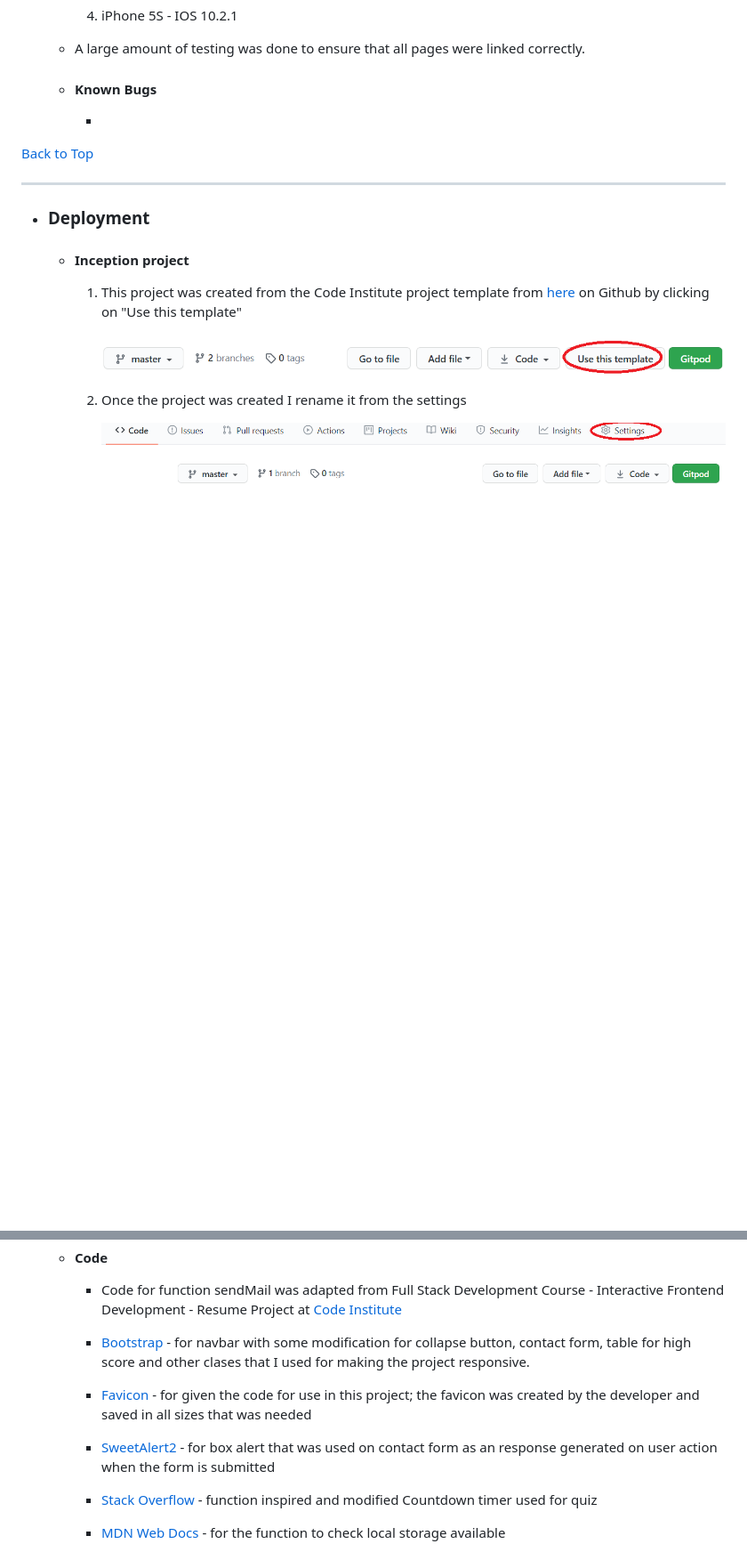
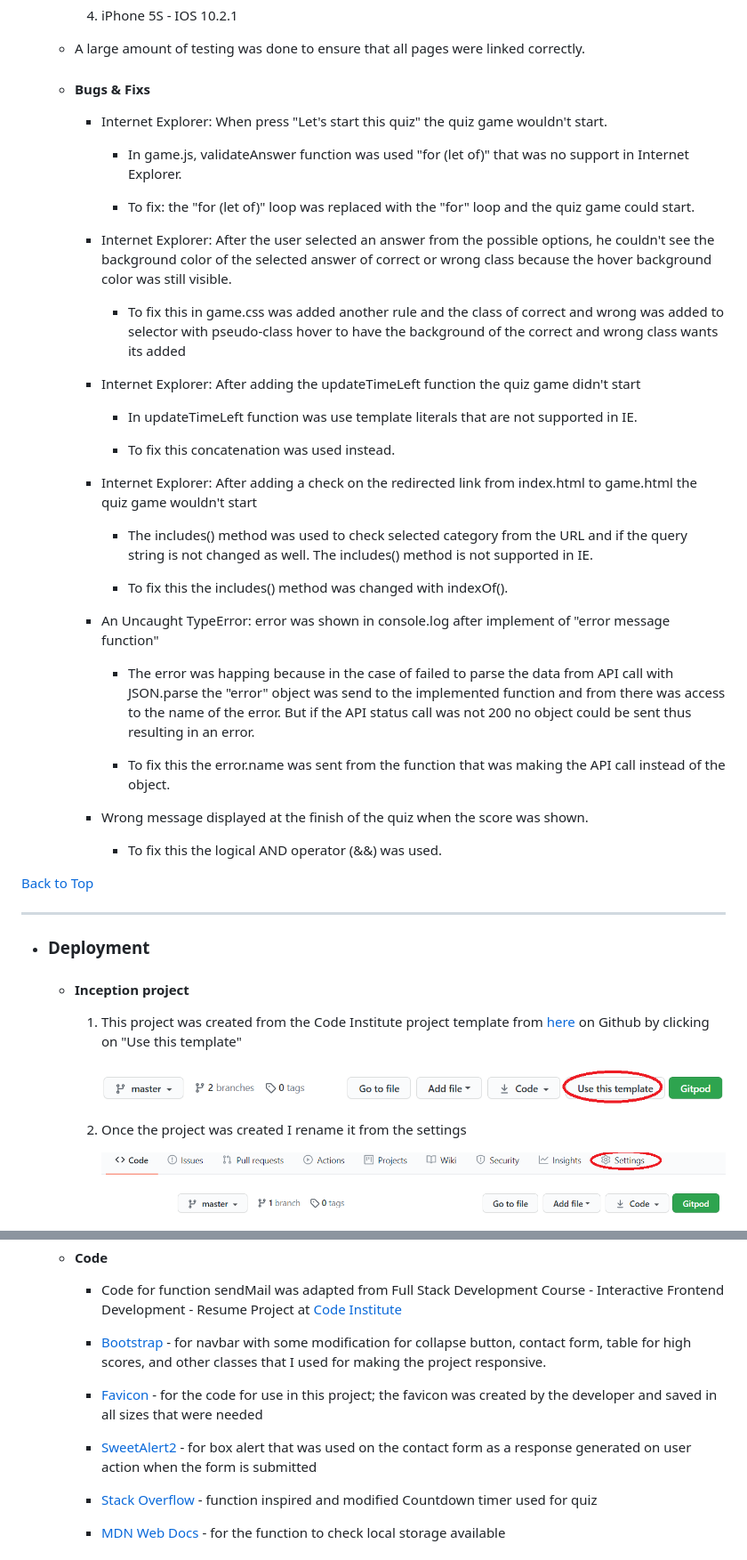
Before and after one commit to constantinadrian/Trivia_Quiz, a Markdown page: README.md, 2 parts joined by grey strips. Shown at 89% size. Drawn GitHub-style; blank space fills up the shorter version.

```diff
--- a/README.md
+++ b/README.md
@@ -265,9 +291,39 @@ Trivia Quiz is a quiz app build to attract all categories of users by providing
 
   - A large amount of testing was done to ensure that all pages were linked correctly.
 
-  - #### Known Bugs
+  - #### Bugs & Fixs
 
-    -
+    - Internet Explorer: When press "Let's start this quiz" the quiz game wouldn't start.
+
+        - In game.js, validateAnswer function was used "for (let of)" that was no support in Internet Explorer.
+
+        - To fix: the "for (let of)" loop was replaced with the "for" loop and the quiz game could start.
+
+    - Internet Explorer: After the user selected an answer from the possible options, he couldn't see the background color of the selected answer of correct or wrong class because the hover background color was still visible.
+
+        - To fix this in game.css was added another rule and the class of correct and wrong was added to selector with pseudo-class hover to have the background of the correct and wrong class wants its added
+
+    - Internet Explorer: After adding the updateTimeLeft function the quiz game didn't start
+
+        - In updateTimeLeft function was use template literals that are not supported in IE.
+
+        - To fix this concatenation was used instead.
+
+    - Internet Explorer: After adding a check on the redirected link from index.html to game.html the quiz game wouldn't start
+
+        - The includes() method was used to check selected category from the URL and if the query string is not changed as well. The includes() method is not supported in IE.
+
+        - To fix this the includes() method was changed with indexOf().
+
+    - An Uncaught TypeError: error was shown in console.log after implement of "error message function"
+
+        - The error was happing because in the case of failed to parse the data from API call with JSON.parse the "error" object was send to the implemented function and from there was access to the name of the error. But if the API status call was not 200 no object could be sent thus resulting in an error.
+
+        - To fix this the error.name was sent from the function that was making the API call instead of the object.
+
+    - Wrong message displayed at the finish of the quiz when the score was shown.
+
+        - To fix this the logical AND operator (&&) was used.
 
  [Back to Top](#table-of-contents)
 
@@ -335,11 +391,11 @@ Trivia Quiz is a quiz app build to attract all categories of users by providing
 
     - Code for function sendMail was adapted from Full Stack Development Course - Interactive Frontend Development - Resume Project at [Code Institute](https://codeinstitute.net/)
 
-    - [Bootstrap](https://getbootstrap.com/) - for navbar with some modification for collapse button, contact form, table for high score and other clases that I used for making the project responsive.
+    - [Bootstrap](https://getbootstrap.com/) - for navbar with some modification for collapse button, contact form, table for high scores, and other classes that I used for making the project responsive.
 
-    - [Favicon](https://favicon.io/favicon-converter/) - for given the code for use in this project; the favicon was created by the developer and saved in all sizes that was needed
+    - [Favicon](https://favicon.io/favicon-converter/) - for the code for use in this project; the favicon was created by the developer and saved in all sizes that were needed
 
-    - [SweetAlert2](https://sweetalert2.github.io/#download) - for box alert that was used on contact form as an response generated on user action when the form is submitted
+    - [SweetAlert2](https://sweetalert2.github.io/#download) - for box alert that was used on the contact form as a response generated on user action when the form is submitted
 
     - [Stack Overflow](https://stackoverflow.com/questions/1191865/code-for-a-simple-javascript-countdown-timer) - function inspired and modified Countdown timer used for quiz
 
```
Also changed, not shown: other parts of README.md (+50 -24 lines), assets/readme/game-css-validator-result.png (added), assets/readme/game-page-test.png (added), assets/readme/gtmetrix-game.png (added), assets/readme/gtmetrix-index.png (added), assets/readme/index-page-test.png (added), assets/readme/style-css-validator-result.png (added).
